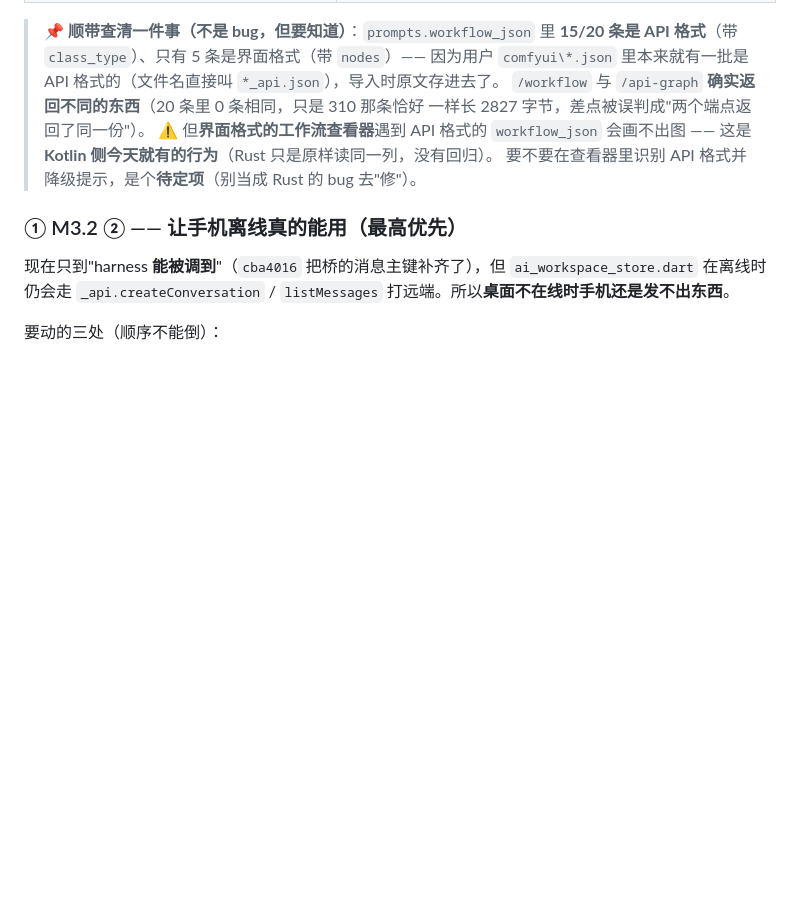
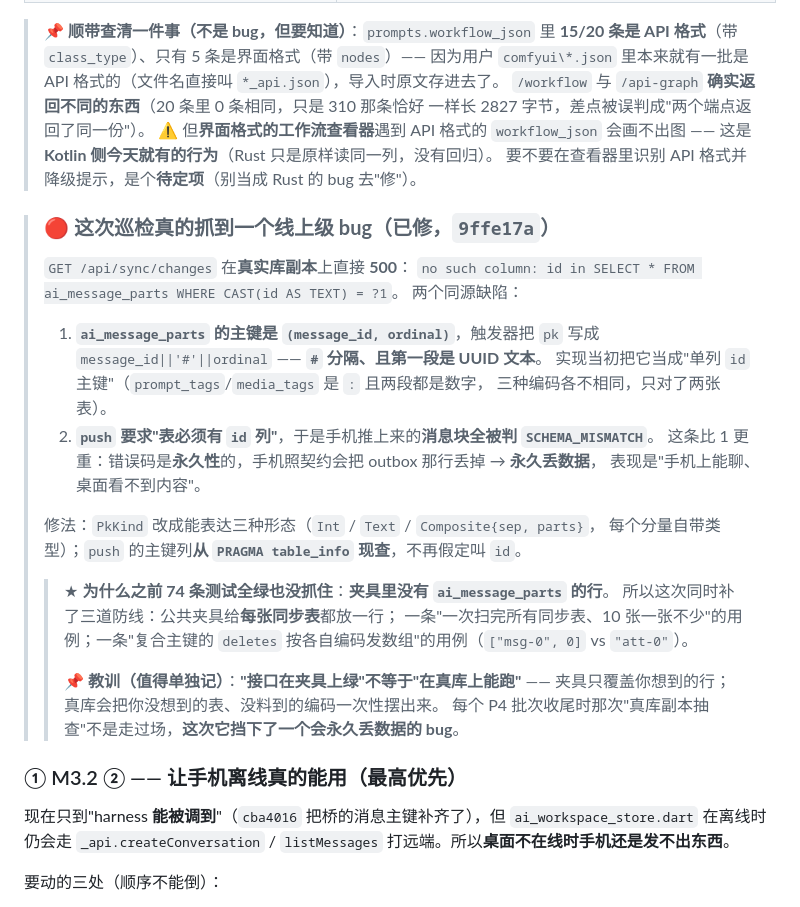
Before and after one commit to pixelllip/ComfyHub, a Markdown page: docs/implementation-master-plan.md, the part around the change. GitHub-like rendering; blank space fills up the shorter version.

Commit message:
文档：登记巡检抓到的线上级 bug（已修）与那条教训
- 记下 /api/sync/changes 在真库上 500 的两个同源缺陷（ai_message_parts 是复合主键
  message_id#ordinal；push 要求表有 id 列 -> 手机推的消息块全判永久性 SCHEMA_MISMATCH
  -> 手机照契约丢 outbox 行 = 永久丢数据）。
- 记下为什么 74 条测试全绿也没抓住：夹具里没有 ai_message_parts 的行。附补的三道防线。
- 教训单独标出：接口在夹具上绿 != 在真库上能跑；每个 P4 批次收尾的真库副本抽查
  这次挡下了一个会永久丢数据的 bug。
- 本轮计数更新为 15 个提交；cargo 74 例。

```diff
--- a/docs/implementation-master-plan.md
+++ b/docs/implementation-master-plan.md
@@ -519,6 +519,32 @@ hmac / sha2 / base64           # 媒体签名 URL、令牌比较、sha256 去重
 > 这是 **Kotlin 侧今天就有的行为**（Rust 只是原样读同一列，没有回归）。
 > 要不要在查看器里识别 API 格式并降级提示，是个**待定项**（别当成 Rust 的 bug 去"修"）。
 
+> ### 🔴 这次巡检**真的抓到一个线上级 bug**（已修，`9ffe17a`）
+>
+> `GET /api/sync/changes` 在**真实库副本**上直接 **500**：
+> `no such column: id in SELECT * FROM ai_message_parts WHERE CAST(id AS TEXT) = ?1`。
+> 两个同源缺陷：
+>
+> 1. **`ai_message_parts` 的主键是 `(message_id, ordinal)`**，触发器把 `pk` 写成
+>    `message_id||'#'||ordinal` —— **`#` 分隔、且第一段是 UUID 文本**。
+>    实现当初把它当成"单列 `id` 主键"（`prompt_tags`/`media_tags` 是 `:` 且两段都是数字，
+>    三种编码各不相同，只对了两张表）。
+> 2. **`push` 要求"表必须有 `id` 列"**，于是手机推上来的**消息块全被判 `SCHEMA_MISMATCH`**。
+>    这条比 1 更重：错误码是**永久性**的，手机照契约会把 outbox 那行丢掉 → **永久丢数据**，
+>    表现是"手机上能聊、桌面看不到内容"。
+>
+> 修法：`PkKind` 改成能表达三种形态（`Int` / `Text` / `Composite{sep, parts}`，
+> 每个分量自带类型）；`push` 的主键列**从 `PRAGMA table_info` 现查**，不再假定叫 `id`。
+>
+> > ★ **为什么之前 74 条测试全绿也没抓住**：**夹具里没有 `ai_message_parts` 的行**。
+> > 所以这次同时补了三道防线：公共夹具给**每张同步表**都放一行；
+> > 一条"一次扫完所有同步表、10 张一张不少"的用例；一条"复合主键的 `deletes`
+> > 按各自编码发数组"的用例（`["msg-0", 0]` vs `"att-0"`）。
+> >
+> > 📌 **教训（值得单独记）**：**"接口在夹具上绿"不等于"在真库上能跑"** ——
+> > 夹具只覆盖你想到的行；真库会把你没想到的表、没料到的编码一次性摆出来。
+> > 每个 P4 批次收尾时那次"真库副本抽查"不是走过场，**这次它挡下了一个会永久丢数据的 bug**。
+
 ### ① M3.2 ② —— 让手机**离线真的能用**（最高优先）
 
 现在只到"harness **能被调到**"（`cba4016` 把桥的消息主键补齐了），但 `ai_workspace_store.dart`
```
